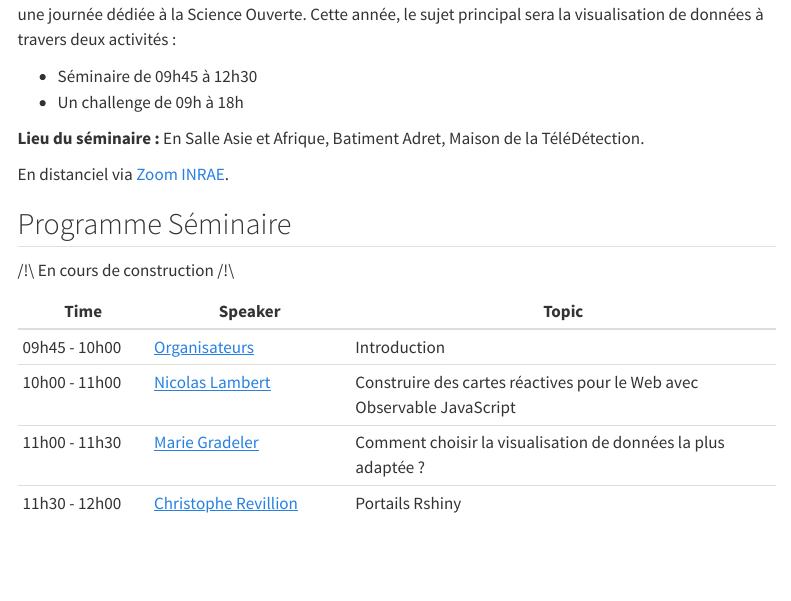
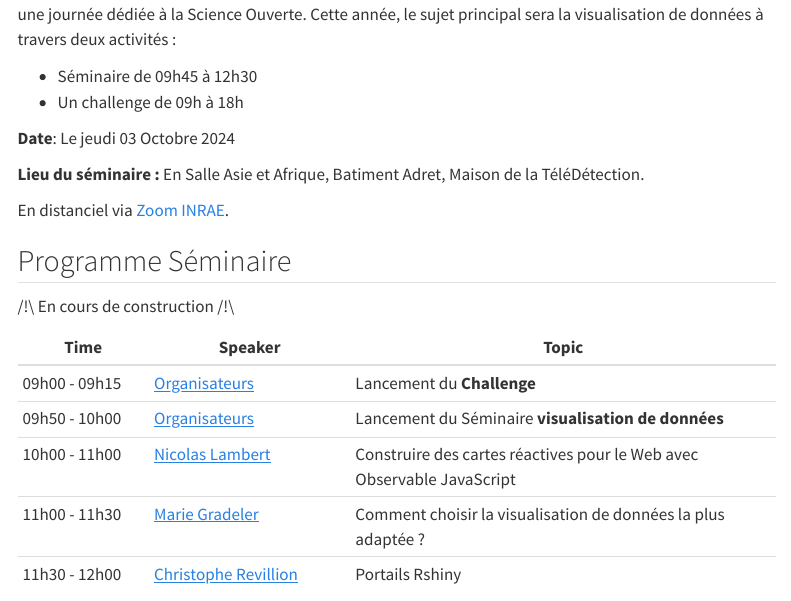
Before and after one commit to 30ans-MTD/dataparty, a Quarto document (quarto/index.qmd): the page in a window 1100 px wide, from 140 px down. Rendered offline with R 4.5, knitr and Pandoc in place of Quarto, with nearby package versions; menus at the side of the page are left out.

Commit message:
add date of the event

```diff
--- a/quarto/index.qmd
+++ b/quarto/index.qmd
@@ -8,6 +8,8 @@ Dans le cadre des 30 ans de la MTD, les différents organismes de la [Maison de
 
 - Séminaire de 09h45 à 12h30
 - Un challenge de 09h à 18h
+
+**Date**: Le jeudi 03 Octobre 2024
 
 **Lieu du séminaire :**
 En Salle Asie et Afrique, Batiment Adret, Maison de la TéléDétection.
@@ -21,7 +23,8 @@ En distanciel via [Zoom INRAE](https://inrae-fr.zoom.us/j/3650238425?pwd=dEorRHl
 
 | Time           | Speaker               | Topic                                        |
 | -------------- | --------------------- | -------------------------------------------- |
-| 09h45 - 10h00  | [Organisateurs](https://30ans-mtd.github.io/dataparty/about.html)          | Introduction                                 |
+| 09h00 - 09h15  | [Organisateurs](https://30ans-mtd.github.io/dataparty/about.html)          | Lancement du **Challenge**                                 |                              |
+| 09h50 - 10h00  | [Organisateurs](https://30ans-mtd.github.io/dataparty/about.html)          | Lancement du Séminaire **visualisation de données**                                |
 | 10h00 - 11h00  | [Nicolas Lambert](https://neocarto.hypotheses.org/nicolas-lambert)        | Construire des cartes réactives pour le Web avec Observable JavaScript                      |
 | 11h00 - 11h30  | [Marie Gradeler](https://fr.linkedin.com/in/marie-gradeler)         | Comment choisir la visualisation de données la plus adaptée ?|
 | 11h30 - 12h00  | [Christophe Revillion](https://www.researchgate.net/profile/Christophe-Revillion)   | Portails Rshiny                              |
```
Also changed, not shown: README.md, 3 other files.
